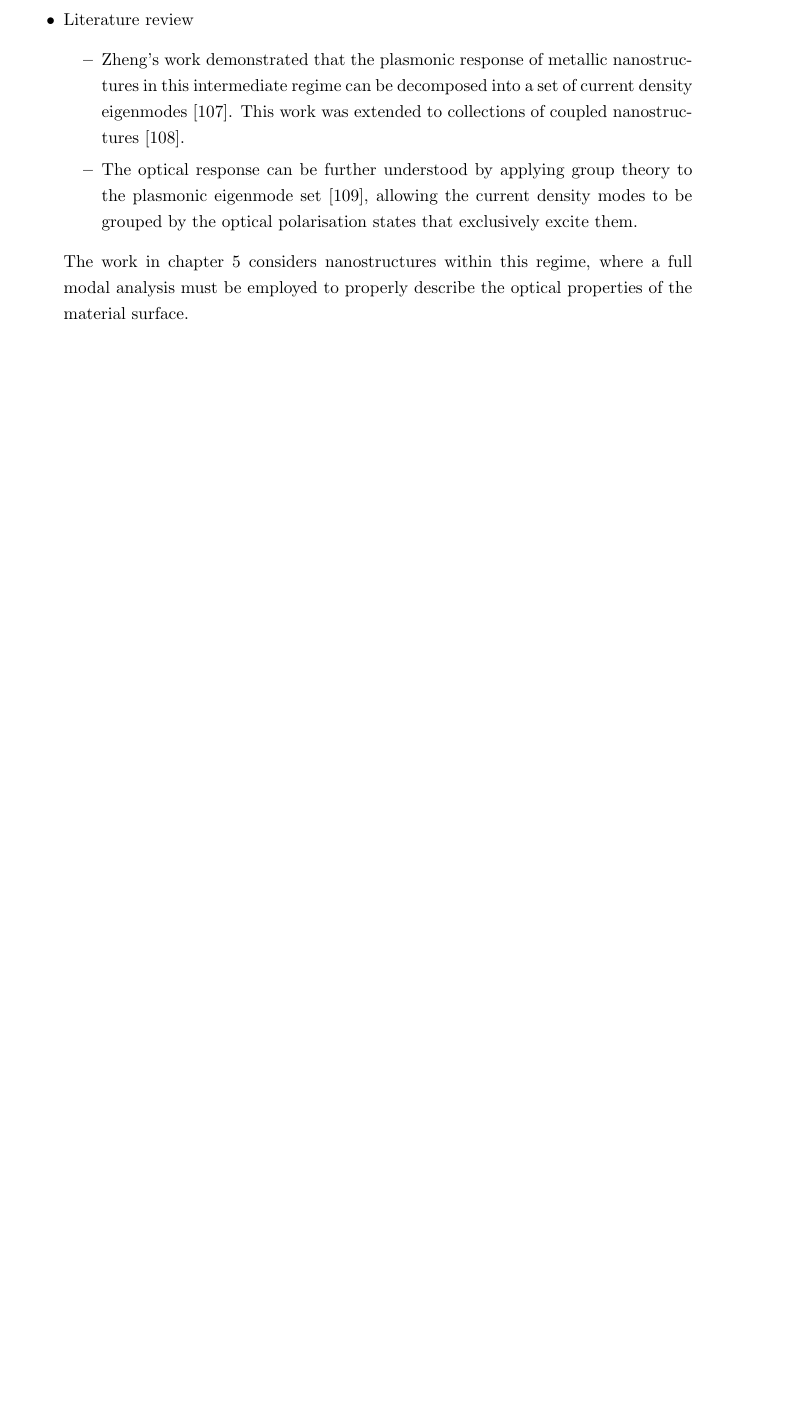
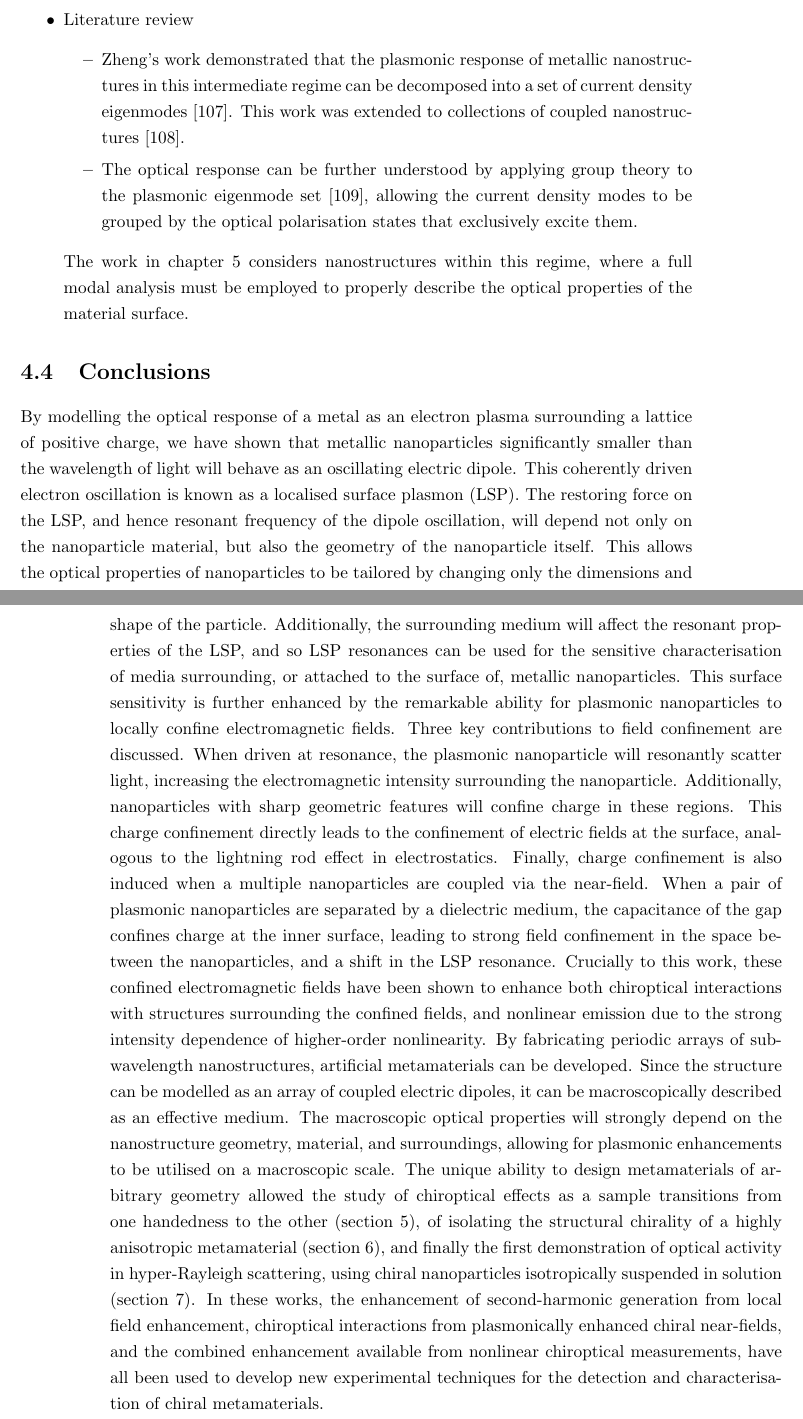
Before and after one commit to jtc42/ThesisUoB, a LaTeX thesis (main.tex, which reads sections/background/Plasmonics.tex): part of page 38 of 96 before the commit and two parts of pages 38 and 39 of 97 after it, the two joined at a grey line, cut so that both start at the same text, the shorter picture padded with empty space. Compiled offline with pdfLaTeX.

Commit message:
Drafted plasmonics conclusion

```diff
--- a/sections/background/Plasmonics.tex
+++ b/sections/background/Plasmonics.tex
@@ -101,3 +100,12 @@ By treating a plasmonic nanostructure array as an effective medium, a macroscopi
 
     The work in chapter~\ref{sec:results:EnantiomorphingChiralCrosses} considers nanostructures within this regime, where a full modal analysis must be employed to properly describe the optical properties of the material surface.
 \end{itemize}
+
+
+\section{Conclusions}
+
+By modelling the optical response of a metal as an electron plasma surrounding a lattice of positive charge, we have shown that metallic nanoparticles significantly smaller than the wavelength of light will behave as an oscillating electric dipole. This coherently driven electron oscillation is known as a localised surface plasmon (LSP). The restoring force on the LSP, and hence resonant frequency of the dipole oscillation, will depend not only on the nanoparticle material, but also the geometry of the nanoparticle itself. This allows the optical properties of nanoparticles to be tailored by changing only the dimensions and shape of the particle. Additionally, the surrounding medium will affect the resonant properties of the LSP, and so LSP resonances can be used for the sensitive characterisation of media surrounding, or attached to the surface of, metallic nanoparticles.
+This surface sensitivity is further enhanced by the remarkable ability for plasmonic nanoparticles to locally confine electromagnetic fields. Three key contributions to field confinement are discussed. When driven at resonance, the plasmonic nanoparticle will resonantly scatter light, increasing the electromagnetic intensity surrounding the nanoparticle. Additionally, nanoparticles with sharp geometric features will confine charge in these regions. This charge confinement directly leads to the confinement of electric fields at the surface, analogous to the lightning rod effect in electrostatics. Finally, charge confinement is also induced when a multiple nanoparticles are coupled via the near-field. When a pair of plasmonic nanoparticles are separated by a dielectric medium, the capacitance of the gap confines charge at the inner surface, leading to strong field confinement in the space between the nanoparticles, and a shift in the LSP resonance.
+Crucially to this work, these confined electromagnetic fields have been shown to enhance both chiroptical interactions with structures surrounding the confined fields, and nonlinear emission due to the strong intensity dependence of higher-order nonlinearity.
+By fabricating periodic arrays of sub-wavelength nanostructures, artificial metamaterials can be developed. Since the structure can be modelled as an array of coupled electric dipoles, it can be macroscopically described as an effective medium. The macroscopic optical properties will strongly depend on the nanostructure geometry, material, and surroundings, allowing for plasmonic enhancements to be utilised on a macroscopic scale.
+The unique ability to design metamaterials of arbitrary geometry allowed the study of chiroptical effects as a sample transitions from one handedness to the other (section~\ref{sec:results:EnantiomorphingChiralCrosses}), of isolating the structural chirality of a highly anisotropic metamaterial (section~\ref{sec:results:OAinPlanarNanohelices}), and finally the first demonstration of optical activity in hyper-Rayleigh scattering, using chiral nanoparticles isotropically suspended in solution (section~\ref{sec:results:HRS}). In these works, the enhancement of second-harmonic generation from local field enhancement, chiroptical interactions from plasmonically enhanced chiral near-fields, and the combined enhancement available from nonlinear chiroptical measurements, have all been used to develop new experimental techniques for the detection and characterisation of chiral metamaterials.
```
Also changed, not shown: sections/background/Plasmonics.tex (1 more changed lines).
